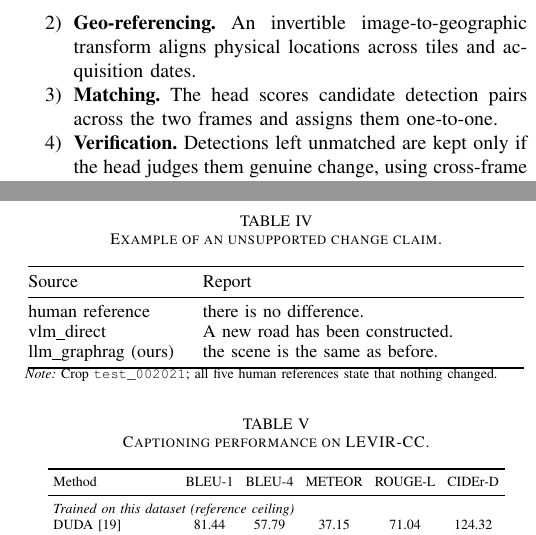
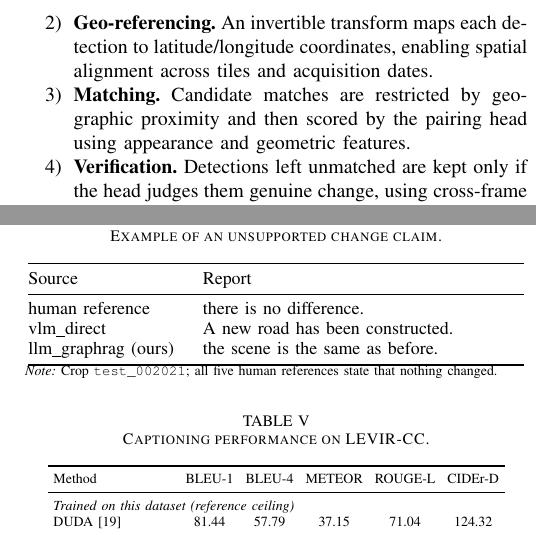
Before and after one commit to Parkdev22222/multi-source-intelligent-system, a LaTeX paper (paper/main.tex, which reads paper/sections/method.tex): two parts of the columns of pages 3 and 5 of 6, joined at a grey line, cut so that both start at the same text. Compiled offline with pdfLaTeX; a missing font is replaced by an installed copy or a similar font; a LaTeX package or settings file that is missing is left out.

Commit message:
Clarify geospatial candidate matching

```diff
--- a/paper/sections/method.tex
+++ b/paper/sections/method.tex
@@ -23,10 +23,12 @@
 \item \textbf{Open-vocabulary detection.} \DetectorName{} proposes object
       instances in each frame independently, at three scales, with non-maximum
       suppression across scales.
-\item \textbf{Geo-referencing.} An invertible image-to-geographic transform
-      aligns physical locations across tiles and acquisition dates.
-\item \textbf{Matching.} The head scores candidate detection pairs across the
-      two frames and assigns them one-to-one.
+\item \textbf{Geo-referencing.} An invertible transform maps each detection to
+      latitude/longitude coordinates, enabling spatial alignment across tiles
+      and acquisition dates.
+\item \textbf{Matching.} Candidate matches are restricted by geographic
+      proximity and then scored by the pairing head using appearance and
+      geometric features.
 \item \textbf{Verification.} Detections left unmatched are kept only if the
       head judges them genuine change, using cross-frame evidence described in
       Section~\ref{ssec:xf}.
```
